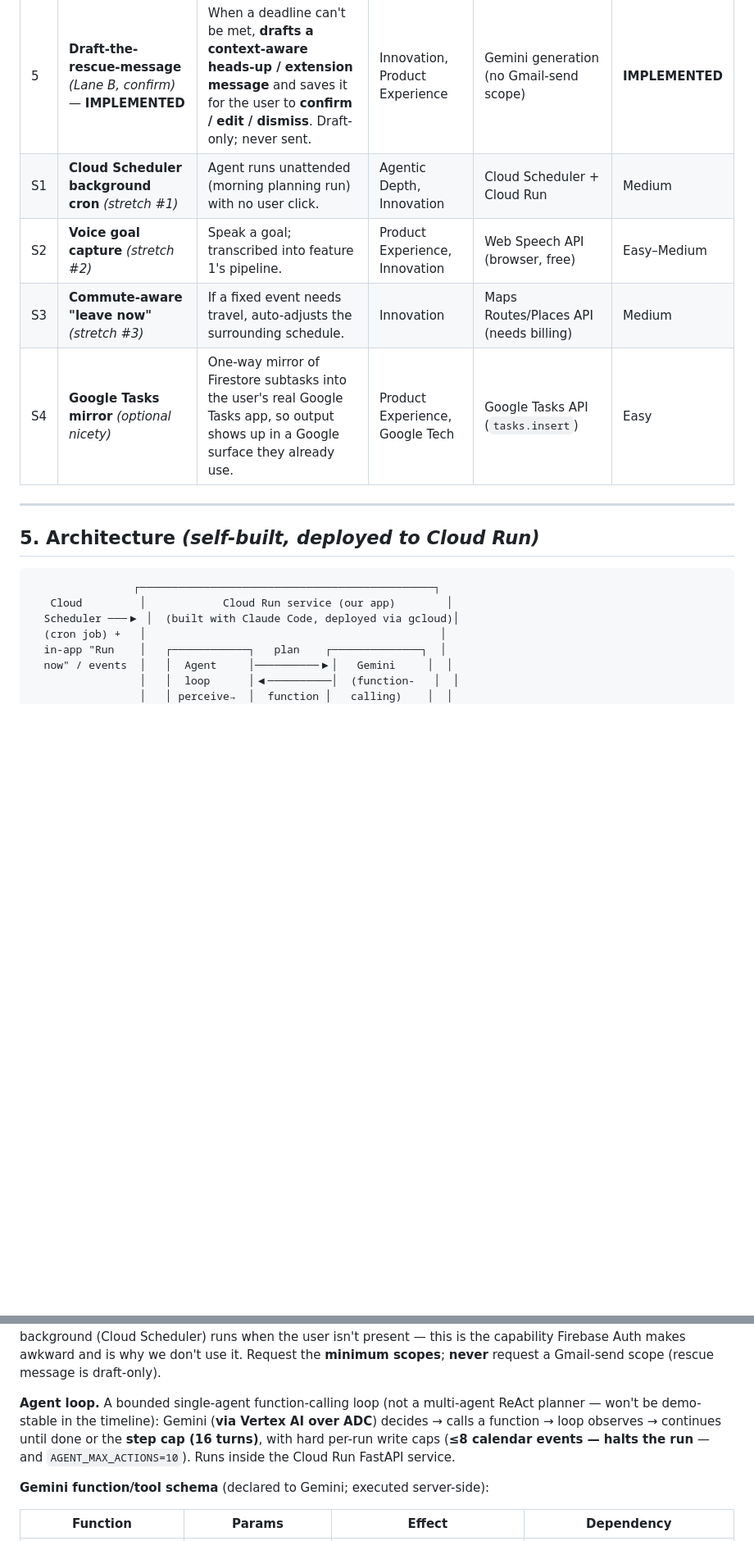
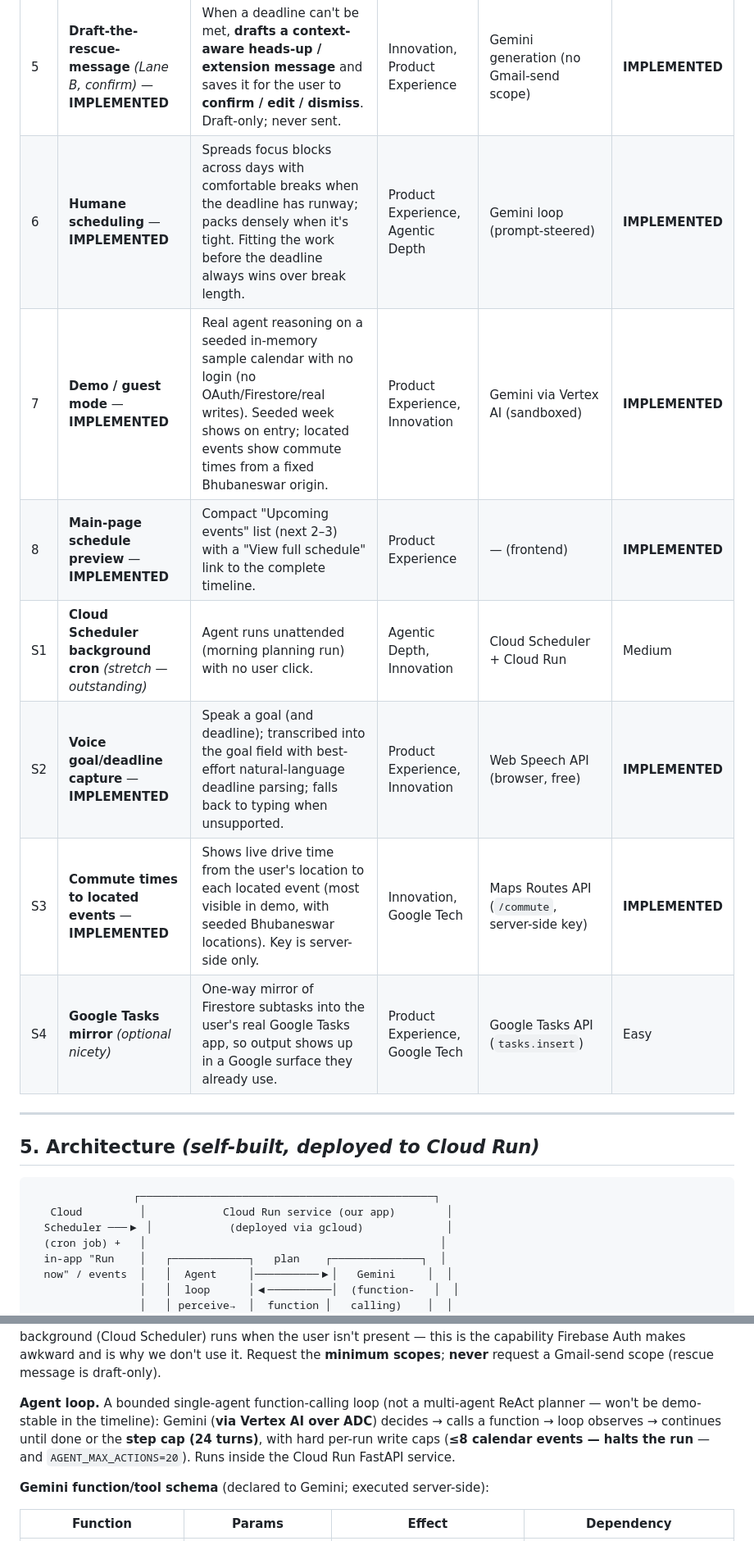
Before and after one commit to soumyanayak123456789-creator/Kairos, a Markdown page: design.md, 2 parts joined by grey strips. Shown at 82% size. GitHub-like rendering; blank space fills up the shorter version.

````diff
--- a/design.md
+++ b/design.md
@@ -67,9 +67,12 @@ Autonomy-first. Buildability = realism for a Claude-Code-built app on Cloud Run.
 | 3 | **Re-plan on conflict — "the save"** | On collision/slip, **autonomously moves and rebooks** events and re-sequences subtasks, then reports. The money shot. | Agentic Depth, Innovation, Problem Solving | Calendar API (`events.patch`), Gemini loop | Medium–Hard |
 | 4 | **Triage & prioritize** | Ranks open subtasks by deadline pressure + effort and **commits "what to do now."** | Agentic Depth, Product Experience | Gemini FC, Firestore | Easy–Medium |
 | 5 | **Draft-the-rescue-message** *(Lane B, confirm)* — **IMPLEMENTED** | When a deadline can't be met, **drafts a context-aware heads-up / extension message** and saves it for the user to **confirm / edit / dismiss**. Draft-only; never sent. | Innovation, Product Experience | Gemini generation (no Gmail-send scope) | **IMPLEMENTED** |
-| S1 | **Cloud Scheduler background cron** *(stretch #1)* | Agent runs unattended (morning planning run) with no user click. | Agentic Depth, Innovation | Cloud Scheduler + Cloud Run | Medium |
-| S2 | **Voice goal capture** *(stretch #2)* | Speak a goal; transcribed into feature 1's pipeline. | Product Experience, Innovation | Web Speech API (browser, free) | Easy–Medium |
-| S3 | **Commute-aware "leave now"** *(stretch #3)* | If a fixed event needs travel, auto-adjusts the surrounding schedule. | Innovation | Maps Routes/Places API (needs billing) | Medium |
+| 6 | **Humane scheduling** — **IMPLEMENTED** | Spreads focus blocks across days with comfortable breaks when the deadline has runway; packs densely when it's tight. Fitting the work before the deadline always wins over break length. | Product Experience, Agentic Depth | Gemini loop (prompt-steered) | **IMPLEMENTED** |
+| 7 | **Demo / guest mode** — **IMPLEMENTED** | Real agent reasoning on a seeded in-memory sample calendar with no login (no OAuth/Firestore/real writes). Seeded week shows on entry; located events show commute times from a fixed Bhubaneswar origin. | Product Experience, Innovation | Gemini via Vertex AI (sandboxed) | **IMPLEMENTED** |
+| 8 | **Main-page schedule preview** — **IMPLEMENTED** | Compact "Upcoming events" list (next 2–3) with a "View full schedule" link to the complete timeline. | Product Experience | — (frontend) | **IMPLEMENTED** |
+| S1 | **Cloud Scheduler background cron** *(stretch — outstanding)* | Agent runs unattended (morning planning run) with no user click. | Agentic Depth, Innovation | Cloud Scheduler + Cloud Run | Medium |
+| S2 | **Voice goal/deadline capture** — **IMPLEMENTED** | Speak a goal (and deadline); transcribed into the goal field with best-effort natural-language deadline parsing; falls back to typing when unsupported. | Product Experience, Innovation | Web Speech API (browser, free) | **IMPLEMENTED** |
+| S3 | **Commute times to located events** — **IMPLEMENTED** | Shows live drive time from the user's location to each located event (most visible in demo, with seeded Bhubaneswar locations). Key is server-side only. | Innovation, Google Tech | Maps Routes API (`/commute`, server-side key) | **IMPLEMENTED** |
 | S4 | **Google Tasks mirror** *(optional nicety)* | One-way mirror of Firestore subtasks into the user's real Google Tasks app, so output shows up in a Google surface they already use. | Product Experience, Google Tech | Google Tasks API (`tasks.insert`) | Easy |
 
 ---
@@ -79,7 +82,7 @@ Autonomy-first. Buildability = realism for a Claude-Code-built app on Cloud Run.
 ```
                 ┌──────────────────────────────────────────────┐
    Cloud         │            Cloud Run service (our app)        │
-  Scheduler ───▶ │  (built with Claude Code, deployed via gcloud)│
+  Scheduler ───▶ │            (deployed via gcloud)             │
   (cron job) +   │                                              │
   in-app "Run    │   ┌────────────┐   plan    ┌──────────────┐  │
   now" / events  │   │  Agent     │──────────▶│   Gemini     │  │
@@ -104,7 +107,7 @@ Autonomy-first. Buildability = realism for a Claude-Code-built app on Cloud Run.
 
 **Identity & OAuth (committed: direct OAuth 2.0).** Use Google OAuth 2.0 via `google-auth` / `google-auth-oauthlib` (PKCE). The consent flow grants `calendar.events` **plus `calendar.freebusy`** — *verified*: `freebusy.query` is NOT authorized by `calendar.events` — and `openid`/`email`/`profile` for identity (and `tasks` only if the optional S4 mirror is built). **Refresh tokens are stored in Firestore** so the agent can make server-side Calendar calls during background (Cloud Scheduler) runs when the user isn't present — this is the capability Firebase Auth makes awkward and is why we don't use it. Request the **minimum scopes**; **never** request a Gmail-send scope (rescue message is draft-only).
 
-**Agent loop.** A bounded single-agent function-calling loop (not a multi-agent ReAct planner — won't be demo-stable in the timeline): Gemini (**via Vertex AI over ADC**) decides → calls a function → loop observes → continues until done or the **step cap (16 turns)**, with hard per-run write caps (**≤8 calendar events — halts the run** — and `AGENT_MAX_ACTIONS=10`). Runs inside the Cloud Run FastAPI service.
+**Agent loop.** A bounded single-agent function-calling loop (not a multi-agent ReAct planner — won't be demo-stable in the timeline): Gemini (**via Vertex AI over ADC**) decides → calls a function → loop observes → continues until done or the **step cap (24 turns)**, with hard per-run write caps (**≤8 calendar events — halts the run** — and `AGENT_MAX_ACTIONS=20`). Runs inside the Cloud Run FastAPI service.
 
 **Gemini function/tool schema** (declared to Gemini; executed server-side):
 
````
Also changed, not shown: other parts of design.md (+22 -21 lines), CLAUDE.md (+32 -13 lines), README.md (+3 -1 lines).
